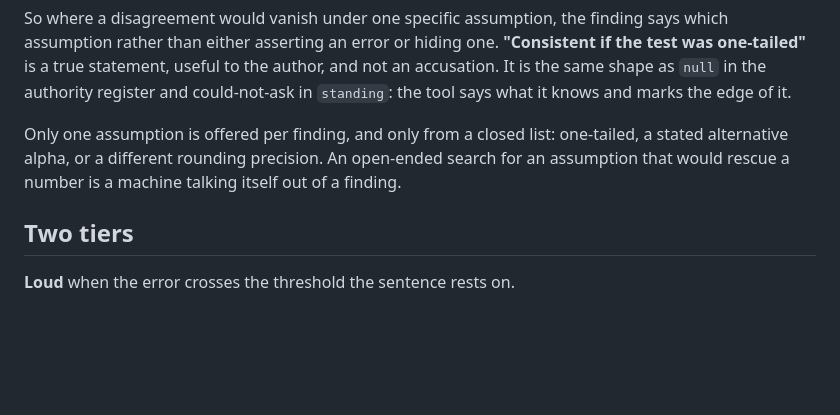
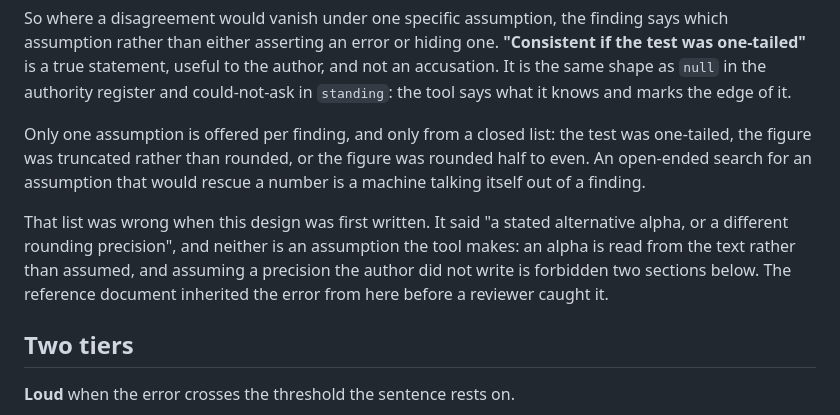
Before and after one commit to owllight-studio/stet, a Markdown page: docs/sums.md, the part around the change. Drawn GitHub-style; blank space fills up the shorter version.

Commit message:
Correct the closed list this design got wrong from the start
The design said the one assumption a finding may carry comes from a
closed list of "one-tailed, a stated alternative alpha, or a different
rounding precision". Two of those three are not assumptions at all. An
alpha is read out of the text rather than assumed, and assuming a
precision the author did not write is forbidden two sections further
down in this same document.

The list the code actually implements is the test was one-tailed, the
figure was truncated rather than rounded, and the figure was rounded half
to even.

The reference document inherited the error from here and stated it to
readers, which is how a wrong design becomes a wrong explanation. A
reviewer caught it by reading checkStat and checkFraction rather than by
reading either document.

Left in rather than quietly corrected: the paragraph now says what the
list was and why it was wrong, because a design that hides its own
corrections teaches nothing to whoever reads it next.

Co-Authored-By: Claude Opus 5 (1M context) <noreply@anthropic.com>
Claude-Session: https://claude.ai/code/session_01Xo8LoKEXs4WQkPyHQ5WEKS

```diff
--- a/docs/sums.md
+++ b/docs/sums.md
@@ -92,9 +92,14 @@ one-tailed"** is a true statement, useful to the author, and not an accusation.
 as `null` in the authority register and could-not-ask in `standing`: the tool says what it knows and
 marks the edge of it.
 
-Only one assumption is offered per finding, and only from a closed list: one-tailed, a stated
-alternative alpha, or a different rounding precision. An open-ended search for an assumption that
-would rescue a number is a machine talking itself out of a finding.
+Only one assumption is offered per finding, and only from a closed list: the test was one-tailed,
+the figure was truncated rather than rounded, or the figure was rounded half to even. An open-ended
+search for an assumption that would rescue a number is a machine talking itself out of a finding.
+
+That list was wrong when this design was first written. It said "a stated alternative alpha, or a
+different rounding precision", and neither is an assumption the tool makes: an alpha is read from
+the text rather than assumed, and assuming a precision the author did not write is forbidden two
+sections below. The reference document inherited the error from here before a reviewer caught it.
 
 ## Two tiers
 
```
